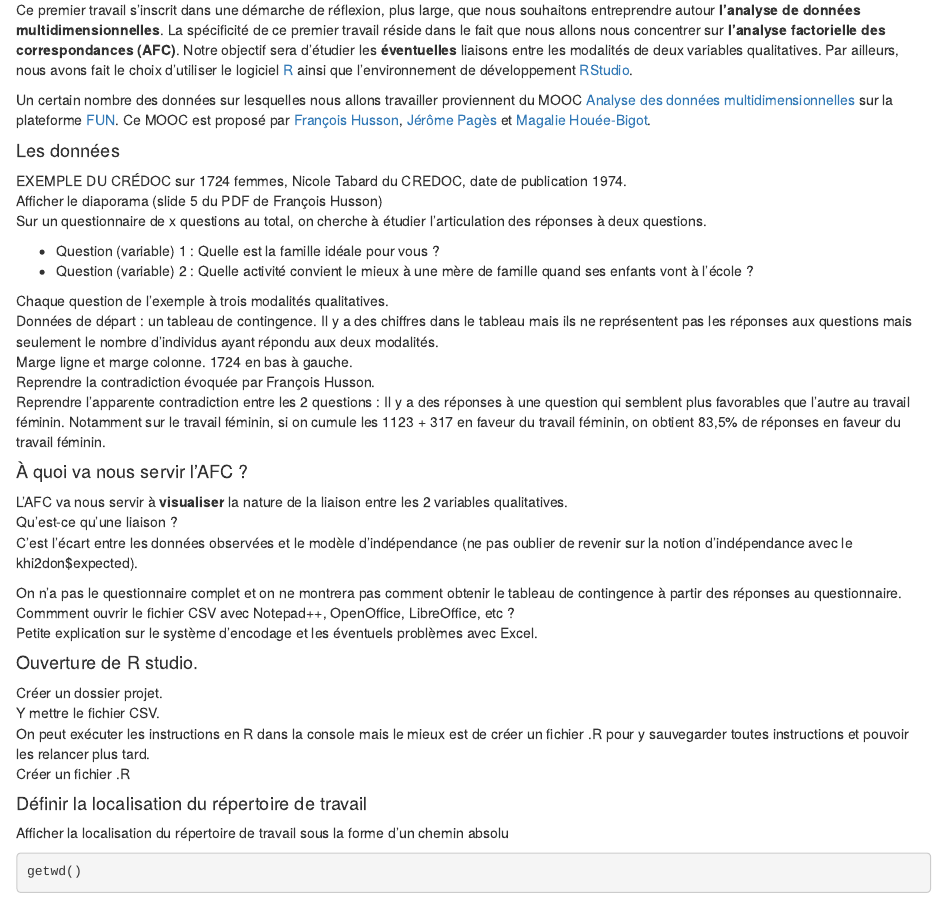
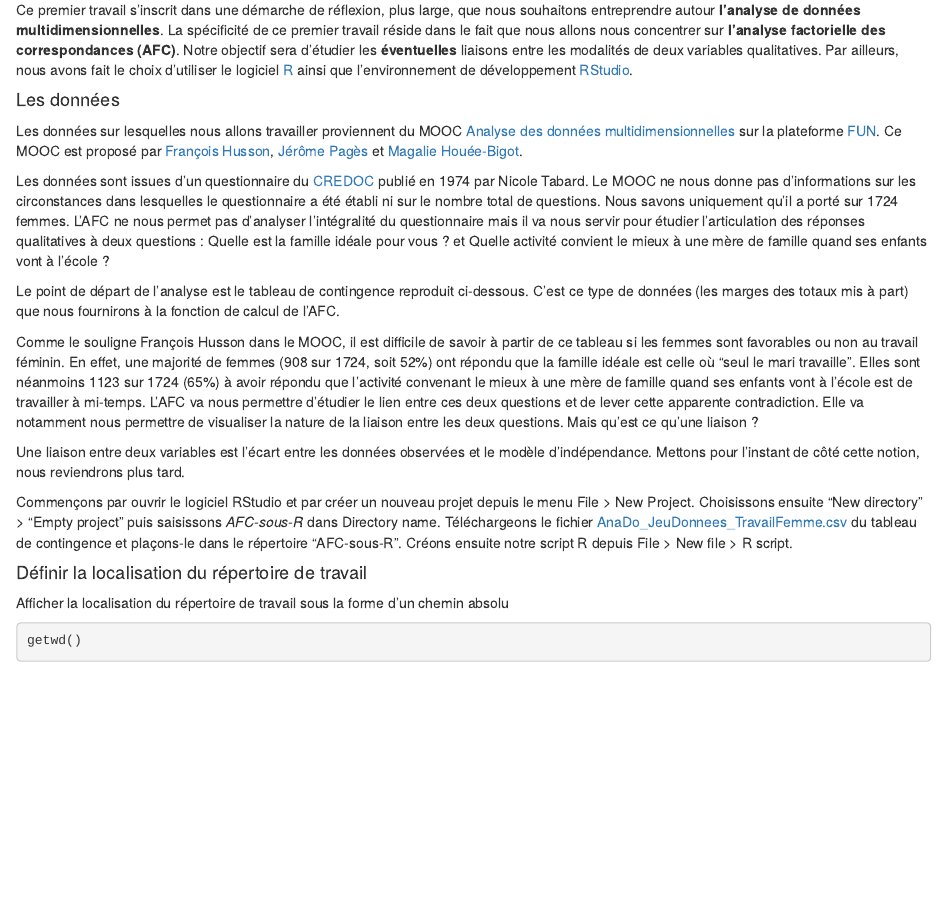
Before and after one commit to JBPressac/AFC-sous-R, an R Markdown document (AFC-sous-R.Rmd): the page in a window 1100 px wide, from 280 px down. Rendered offline with R 4.5, knitr and Pandoc, with nearby package versions.

Commit message:
Ajout de la partie sur les données.

```diff
--- a/AFC-sous-R.Rmd
+++ b/AFC-sous-R.Rmd
@@ -19,42 +19,20 @@ knitr::opts_chunk$set(echo = TRUE)
 
 Ce premier travail s'inscrit dans une démarche de réflexion, plus large, que nous souhaitons entreprendre autour **l'analyse de données multidimensionnelles**. La spécificité de ce premier travail réside dans le fait que nous allons nous concentrer sur **l'analyse factorielle des correspondances (AFC)**. Notre objectif sera d'étudier les **éventuelles** liaisons entre les modalités de deux variables qualitatives. Par ailleurs, nous avons fait le choix d'utiliser le logiciel [R](https://www.r-project.org/ "Logiciel R") ainsi que l'environnement de développement [RStudio](https://www.rstudio.com/ "Environnement de développement RStudio").
 
-Un certain nombre des données sur lesquelles nous allons travailler proviennent du MOOC [Analyse des données multidimensionnelles](https://www.fun-mooc.fr/courses/agrocampusouest/40001S03/session03/about "MOOC Analyse de données multidimensionnelles") sur la plateforme [FUN](https://www.fun-mooc.fr/ "Plateforme FUN"). Ce MOOC est proposé par [François Husson](http://math.agrocampus-ouest.fr/infoglueDeliverLive/membres/Francois.Husson "François Husson"), [Jérôme Pagès](http://math.agrocampus-ouest.fr/infoglueDeliverLive/membres/Jerome.Pages "Jérôme Pagès") et [Magalie Houée-Bigot](http://math.agrocampus-ouest.fr/infoglueDeliverLive/membres/Magalie.Hou%C3%A9e-Bigot "Magalie Houée-Bigot").
-
 
 #### Les données
 
-EXEMPLE DU CRÉDOC sur 1724 femmes, Nicole Tabard du CREDOC, date de publication 1974.
-Afficher le diaporama (slide 5 du PDF de François Husson)
-Sur un questionnaire de x questions au total, on cherche à étudier l'articulation des réponses à deux questions.
+Les données sur lesquelles nous allons travailler proviennent du MOOC [Analyse des données multidimensionnelles](https://www.fun-mooc.fr/courses/agrocampusouest/40001S03/session03/about "MOOC Analyse de données multidimensionnelles") sur la plateforme [FUN](https://www.fun-mooc.fr/ "Plateforme FUN"). Ce MOOC est proposé par [François Husson](http://math.agrocampus-ouest.fr/infoglueDeliverLive/membres/Francois.Husson "François Husson"), [Jérôme Pagès](http://math.agrocampus-ouest.fr/infoglueDeliverLive/membres/Jerome.Pages "Jérôme Pagès") et [Magalie Houée-Bigot](http://math.agrocampus-ouest.fr/infoglueDeliverLive/membres/Magalie.Hou%C3%A9e-Bigot "Magalie Houée-Bigot").
 
-* Question (variable) 1 : Quelle est la famille idéale pour vous ?
-* Question (variable) 2 : Quelle activité convient le mieux à une mère de famille quand ses enfants vont à l’école ?
+Les données sont issues d'un questionnaire du [CREDOC](http://www.credoc.fr/) publié en 1974 par Nicole Tabard. Le MOOC ne nous donne pas d'informations sur les circonstances dans lesquelles le questionnaire a été établi ni sur le nombre total de questions. Nous savons uniquement qu'il a porté sur 1724 femmes. L'AFC ne nous permet pas d'analyser l'intégralité du questionnaire mais il va nous servir pour étudier l'articulation des réponses qualitatives à deux questions :  Quelle est la famille idéale pour vous ? et Quelle activité convient le mieux à une mère de famille quand ses enfants vont à l’école ?
 
-Chaque question de l'exemple à trois modalités qualitatives.
-Données de départ : un tableau de contingence. Il y a des chiffres dans le tableau mais ils ne représentent pas les réponses aux questions mais seulement le nombre d'individus ayant répondu aux deux modalités.
-Marge ligne et marge colonne. 1724 en bas à gauche.
-Reprendre la contradiction évoquée par François Husson.
-Reprendre l’apparente contradiction entre les 2 questions : Il y a des réponses à une question qui semblent plus favorables que l’autre au travail féminin. Notamment sur le travail féminin, si on cumule les 1123 + 317 en faveur du travail féminin, on obtient 83,5% de réponses en faveur du travail féminin.
+Le point de départ de l'analyse est le tableau de contingence reproduit ci-dessous. C'est ce type de données (les marges des totaux mis à part) que nous fournirons à la fonction de calcul de l'AFC.
 
+Comme le souligne François Husson dans le MOOC, il est difficile de savoir à partir de ce tableau si les femmes sont favorables ou non au travail féminin. En effet, une majorité de femmes (908 sur 1724, soit 52%) ont répondu que la famille idéale est celle où "seul le mari travaille". Elles sont néanmoins 1123 sur 1724 (65%) à avoir répondu que l'activité convenant le mieux à une mère de famille quand ses enfants vont à l’école est de travailler à mi-temps. L'AFC va nous permettre d'étudier le lien entre ces deux questions et de lever cette apparente contradiction. Elle va notamment nous permettre de visualiser la nature de la liaison entre les deux questions. Mais qu'est ce qu'une liaison ?
 
-#### À quoi va nous servir l'AFC ?
+Une liaison entre deux variables est l'écart entre les données observées et le modèle d'indépendance. Mettons pour l'instant de côté cette notion, nous reviendrons plus tard.
 
-L'AFC va nous servir à **visualiser** la nature de la liaison entre les 2 variables qualitatives.
-Qu'est-ce qu'une liaison ?
-C'est l'écart entre les données observées et le modèle d'indépendance (ne pas oublier de revenir sur la notion d'indépendance avec le khi2don$expected).
-
-On n'a pas le questionnaire complet et on ne montrera pas comment obtenir le tableau de contingence à partir des réponses au questionnaire.
-Commment ouvrir le fichier CSV avec Notepad++, OpenOffice, LibreOffice, etc ?
-Petite explication sur le système d'encodage et les éventuels problèmes avec Excel.
-
-
-#### Ouverture de R studio.
-
-Créer un dossier projet.
-Y mettre le fichier CSV.
-On peut exécuter les instructions en R dans la console mais le mieux est de créer un fichier .R pour y sauvegarder toutes instructions et pouvoir les relancer plus tard.
-Créer un fichier .R
+Commençons par ouvrir le logiciel RStudio et par créer un nouveau projet depuis le menu File > New Project. Choisissons ensuite "New directory" > "Empty project" puis saisissons *AFC-sous-R* dans Directory name. Téléchargeons le fichier [AnaDo_JeuDonnees_TravailFemme.csv](https://github.com/JBPressac/AFC-sous-R/blob/master/AnaDo_JeuDonnees_TravailFemme.csv) du tableau de contingence et plaçons-le dans le répertoire "AFC-sous-R". Créons ensuite notre script R depuis File > New file > R script.
 
 
 #### Définir la localisation du répertoire de travail
```
